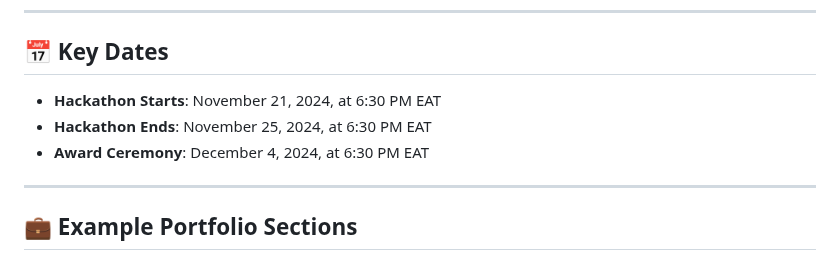
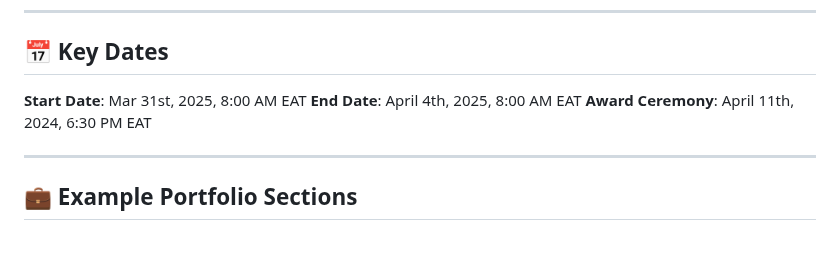
Before and after one commit to ziyin-worku/July2025Cohort-Hackathon1, a Markdown page: README.md, the part around the change. Drawn GitHub-style.

```diff
--- a/README.md
+++ b/README.md
@@ -45,9 +45,9 @@ To foster teamwork and ensure success for everyone, participants will be require
 
 ## 📅 Key Dates
 
-- **Hackathon Starts**: November 21, 2024, at 6:30 PM EAT
-- **Hackathon Ends**: November 25, 2024, at 6:30 PM EAT
-- **Award Ceremony**: December 4, 2024, at 6:30 PM EAT
+**Start Date**: Mar 31st, 2025, 8:00 AM EAT
+**End Date**: April 4th, 2025, 8:00 AM EAT
+**Award Ceremony**: April 11th, 2024, 6:30 PM EAT
 
 ---
 
```
